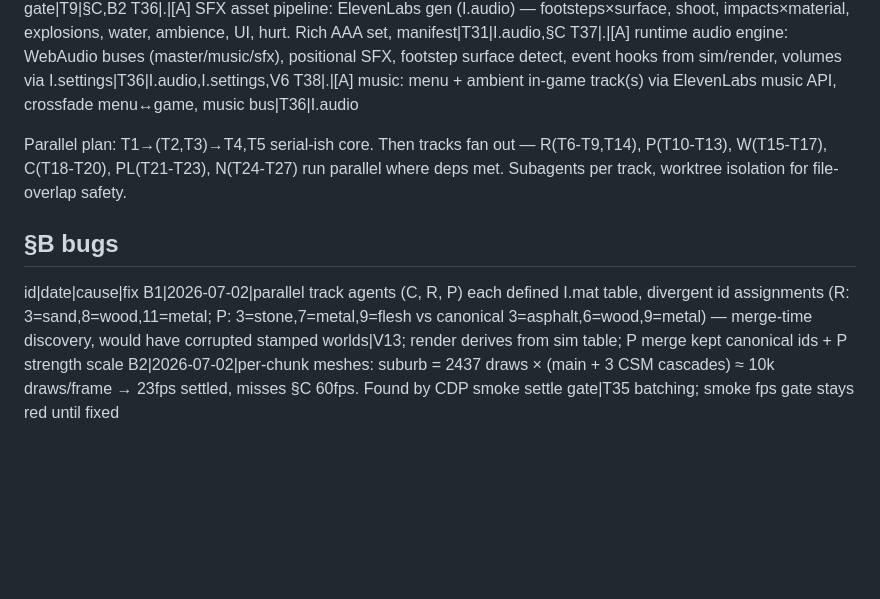
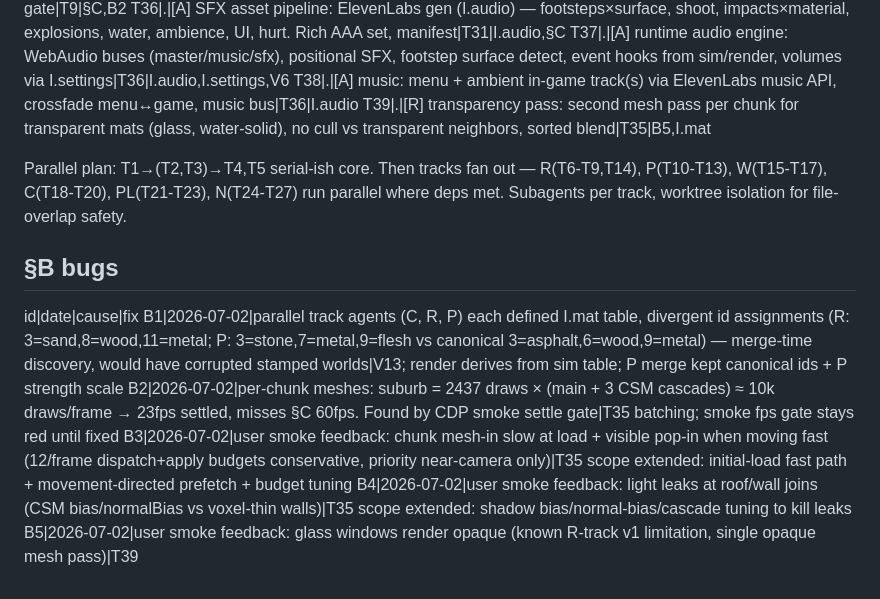
Before and after one commit to laubsauger/voxel-test, a Markdown page: SPEC.md, the part around the change. Drawn GitHub-style; blank space fills up the shorter version.

Commit message:
spec: B3-B5 from user smoke feedback, T39 transparency pass
Co-Authored-By: Claude Fable 5 <noreply@anthropic.com>

```diff
--- a/SPEC.md
+++ b/SPEC.md
@@ -87,6 +87,7 @@ T35|.|[R] draw-call batching: 2437 chunk meshes × CSM passes = 23fps settled. B
 T36|.|[A] SFX asset pipeline: ElevenLabs gen (I.audio) — footsteps×surface, shoot, impacts×material, explosions, water, ambience, UI, hurt. Rich AAA set, manifest|T31|I.audio,§C
 T37|.|[A] runtime audio engine: WebAudio buses (master/music/sfx), positional SFX, footstep surface detect, event hooks from sim/render, volumes via I.settings|T36|I.audio,I.settings,V6
 T38|.|[A] music: menu + ambient in-game track(s) via ElevenLabs music API, crossfade menu↔game, music bus|T36|I.audio
+T39|.|[R] transparency pass: second mesh pass per chunk for transparent mats (glass, water-solid), no cull vs transparent neighbors, sorted blend|T35|B5,I.mat
 
 Parallel plan: T1→(T2,T3)→T4,T5 serial-ish core. Then tracks fan out — R(T6-T9,T14), P(T10-T13), W(T15-T17), C(T18-T20), PL(T21-T23), N(T24-T27) run parallel where deps met. Subagents per track, worktree isolation for file-overlap safety.
 
@@ -95,3 +96,6 @@ Parallel plan: T1→(T2,T3)→T4,T5 serial-ish core. Then tracks fan out — R(T
 id|date|cause|fix
 B1|2026-07-02|parallel track agents (C, R, P) each defined I.mat table, divergent id assignments (R: 3=sand,8=wood,11=metal; P: 3=stone,7=metal,9=flesh vs canonical 3=asphalt,6=wood,9=metal) — merge-time discovery, would have corrupted stamped worlds|V13; render derives from sim table; P merge kept canonical ids + P strength scale
 B2|2026-07-02|per-chunk meshes: suburb = 2437 draws × (main + 3 CSM cascades) ≈ 10k draws/frame → 23fps settled, misses §C 60fps. Found by CDP smoke settle gate|T35 batching; smoke fps gate stays red until fixed
+B3|2026-07-02|user smoke feedback: chunk mesh-in slow at load + visible pop-in when moving fast (12/frame dispatch+apply budgets conservative, priority near-camera only)|T35 scope extended: initial-load fast path + movement-directed prefetch + budget tuning
+B4|2026-07-02|user smoke feedback: light leaks at roof/wall joins (CSM bias/normalBias vs voxel-thin walls)|T35 scope extended: shadow bias/normal-bias/cascade tuning to kill leaks
+B5|2026-07-02|user smoke feedback: glass windows render opaque (known R-track v1 limitation, single opaque mesh pass)|T39
```
